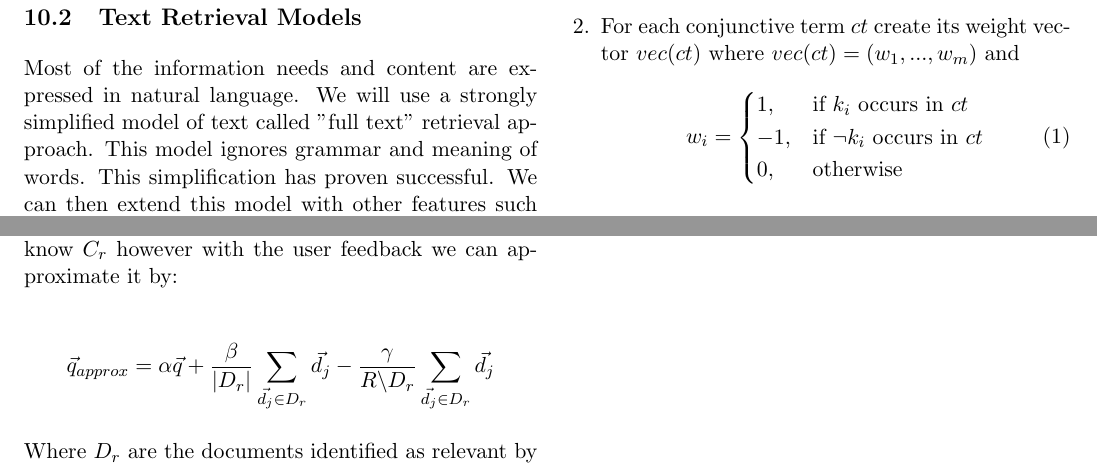
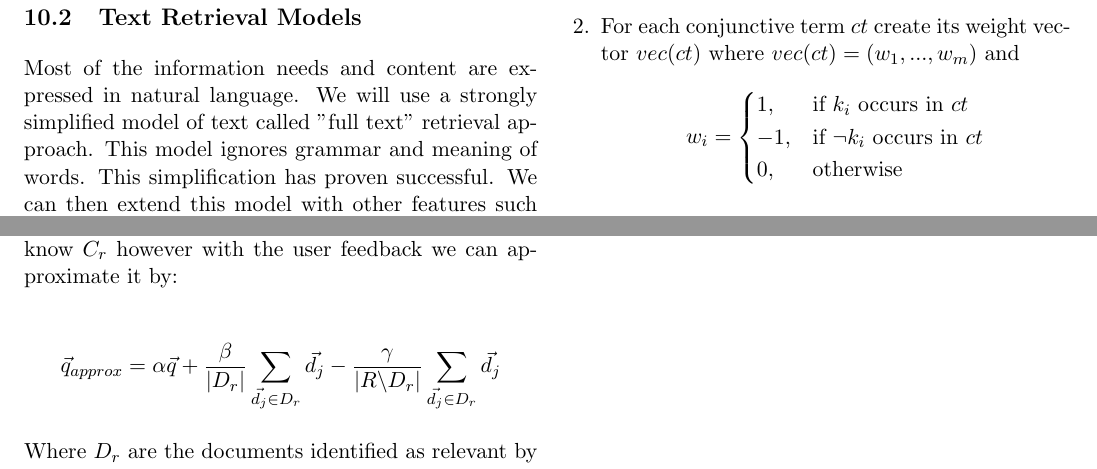
Before and after one commit to jbcdnr/dis-resume, a LaTeX CV (resume.tex, which reads 10-vector-space-model.tex): two parts of pages 24 and 26 of 28, joined at a grey line, cut so that both start at the same text. Compiled offline with pdfLaTeX.

Commit message:
fixed some typos

```diff
--- a/10-vector-space-model.tex
+++ b/10-vector-space-model.tex
@@ -54,13 +54,13 @@ To compute the similarity of a document $d$ with a query $q$, we proceed in thre
 \begin{enumerate}
 \item we determine the disjunctive normal form ( a disjunction of conjunctions) of $q$ using De Morgan's law ( $\neg( A \land B )= \neg A \lor \neg B$ ). Thus $q = ct_1 \lor ... \lor ct_l$ where $ct= \underline{k_1} \land ... \land \underline{k_m}$, $\underline{k_i} \in \{k_i, \neg k_i\}$.
 \item For each conjunctive term $ct$ create its weight vector $vec(ct)$ where $vec(ct)=(w_1,...,w_m)$ and
-\begin{equation}
+\begin{equation*}
 w_i = \begin{cases}
 	1, & \text{if } k_i \text{ occurs in } ct \\
 	-1, & \text{if } \neg k_i \text{ occurs in } ct \\
 	0, & \text{otherwise}
 	\end{cases}
-\end{equation}
+\end{equation*}
 
 \item if one weight vector of $ct_i$ in $q$ matches the document weight vector $d_j = (w_{1j},...,w_{mj})$ of a document $d_j$, then the document $d_j$ is relevant, i.e., $sim(d_j,q)=1$. We say that $vec(ct)$ matches $d_j$ if:
 \begin{itemize}
@@ -148,7 +148,7 @@ if $C_r$ is the set of relevant documents, then the optimal query vector is
 
 Intuitively this expression gives, proportional to the frequency of the documents, positive weights to document vectors in the set of relevant documents and negative weights to the others. In practice we don't know $C_r$ however with the user feedback we can approximate it by:
 
-\[ \vec{q}_{approx} = \alpha\vec{q} + \frac{\beta}{|D_r|}\sum_{\vec{d_j} \in D_r} \vec{d_j} - \frac{\gamma}{R\symbol{92}D_r} \sum_{\vec{d_j} \in D_r} \vec{d_j} \]
+\[ \vec{q}_{approx} = \alpha\vec{q} + \frac{\beta}{|D_r|}\sum_{\vec{d_j} \in D_r} \vec{d_j} - \frac{\gamma}{\abs{R\symbol{92}D_r}} \sum_{\vec{d_j} \in D_r} \vec{d_j} \]
 
 Where $D_r$ are the documents identified as relevant by the user, from some result set $R$ of a retrieval query $q$.
 
```
Also changed, not shown: 10-vector-space-model.tex (6 more changed lines).
